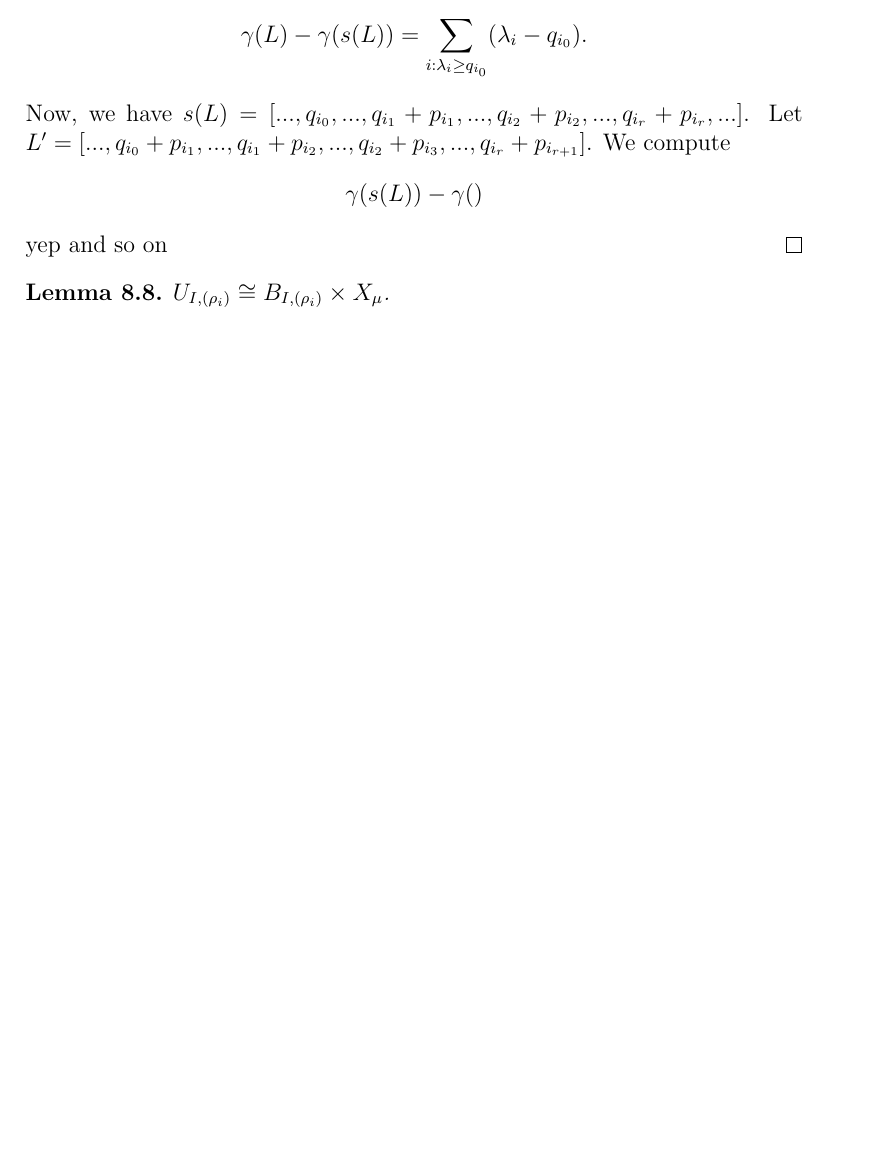
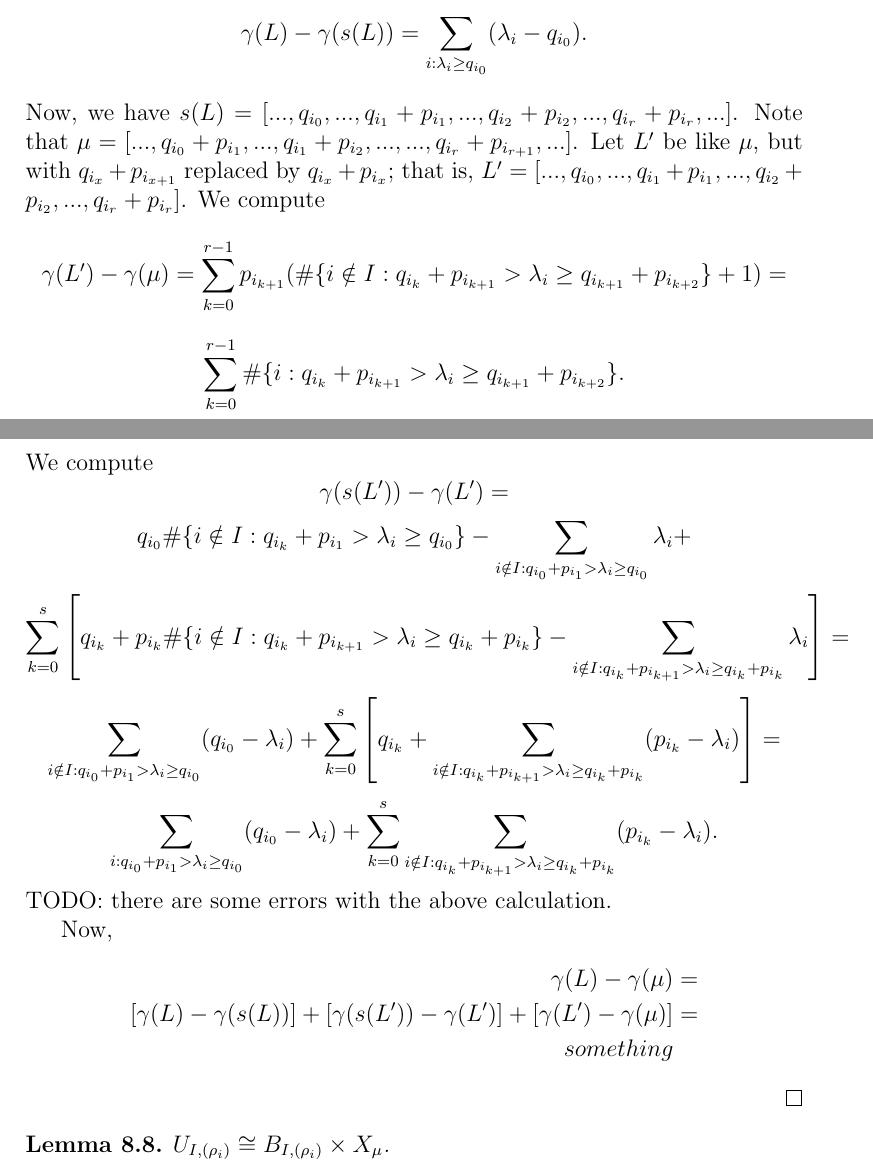
Before and after one commit to OwenConoly/springer, a LaTeX document (paper.tex): part of page 21 of 23 before the commit and two parts of pages 21 and 22 of 23 after it, the two joined at a grey line, cut so that both start at the same text, the shorter picture padded with empty space. Compiled offline with pdfLaTeX.

Commit message:
start big dimension calculation

```diff
--- a/paper.tex
+++ b/paper.tex
@@ -898,10 +898,26 @@ Let \(s\) be the function taking integer lists to lists which sorts the input in
     First we compute
     \[\gamma(L) - \gamma(s(L)) = \sum_{i : \lambda_i \geq q_{i_0}} (\lambda_i - q_{i_0}).\]
     Now, we have \(s(L) = [..., q_{i_0}, ..., q_{i_1} + p_{i_1}, ..., q_{i_2} + p_{i_2}, ..., q_{i_r} + p_{i_r}, ...]\).
-    Let \(L' = [..., q_{i_0} + p_{i_1}, ..., q_{i_1} + p_{i_2}, ..., q_{i_2} + p_{i_3}, ..., q_{i_r} + p_{i_{r + 1}}]\).
+    Note that \(\mu = [..., q_{i_0} + p_{i_1}, ..., q_{i_1} + p_{i_2}, ..., ..., q_{i_r} + p_{i_{r + 1}}, ...]\).
+    Let \(L'\) be like \(\mu\), but with \(q_{i_x} + p_{i_{x + 1}}\) replaced by \(q_{i_x} + p_{i_x}\); that is,
+    \(L' = [..., q_{i_0}, ..., q_{i_1} + p_{i_1}, ..., q_{i_2} + p_{i_2}, ..., q_{i_r} + p_{i_r}]\).
     We compute
-    \[\gamma(s(L)) - \gamma()\]
-    yep and so on
+    \[\gamma(L') - \gamma(\mu) = \sum_{k = 0}^{r - 1} p_{i_{k + 1}} (\#\{i \notin I : q_{i_k} + p_{i_{k + 1}} > \lambda_i \geq q_{i_{k + 1}} + p_{i_{k + 2}}\} + 1) = \]
+    \[\sum_{k = 0}^{r - 1} \#\{i : q_{i_k} + p_{i_{k + 1}} > \lambda_i \geq q_{i_{k + 1}} + p_{i_{k + 2}}\}.\]
+    We compute
+    \[\gamma(s(L')) - \gamma(L') = \]
+    \[q_{i_0} \#\{i \notin I : q_{i_k} + p_{i_1} > \lambda_i \geq q_{i_0} \} - \sum_{i \notin I : q_{i_0} + p_{i_1} > \lambda_i \geq q_{i_0}} \lambda_i + \]
+    \[\sum_{k = 0}^s \left[q_{i_k} + p_{i_k}\#\{i \notin I : q_{i_k} + p_{i_{k + 1}} > \lambda_i \geq q_{i_k} + p_{i_k}\} - \sum_{i \notin I : q_{i_k} + p_{i_{k + 1}} > \lambda_i \geq q_{i_k} + p_{i_k}} \lambda_i\right] = \]
+    \[\sum_{i \notin I : q_{i_0} + p_{i_1} > \lambda_i \geq q_{i_0}} (q_{i_0} - \lambda_i) + \sum_{k = 0}^s \left[q_{i_k} + \sum_{i \notin I : q_{i_k} + p_{i_{k + 1}} > \lambda_i \geq q_{i_k} + p_{i_k}} (p_{i_k} - \lambda_i)\right] = \]
+    \[\sum_{i : q_{i_0} + p_{i_1} > \lambda_i \geq q_{i_0}} (q_{i_0} - \lambda_i) + \sum_{k = 0}^s \sum_{i \notin I : q_{i_k} + p_{i_{k + 1}} > \lambda_i \geq q_{i_k} + p_{i_k}} (p_{i_k} - \lambda_i).\]
+    TODO: there are some errors with the above calculation.
+    \par Now,
+    \begin{align*}
+        \gamma(L) - \gamma(\mu) & = \\
+        [\gamma(L) - \gamma(s(L))] + [\gamma(s(L')) - \gamma(L')] + [\gamma(L') - \gamma(\mu)] & = \\
+        something
+    \end{align*}
+
 \end{proof}
 
 \begin{lemma}
```
Also changed, not shown: paper.pdf.
